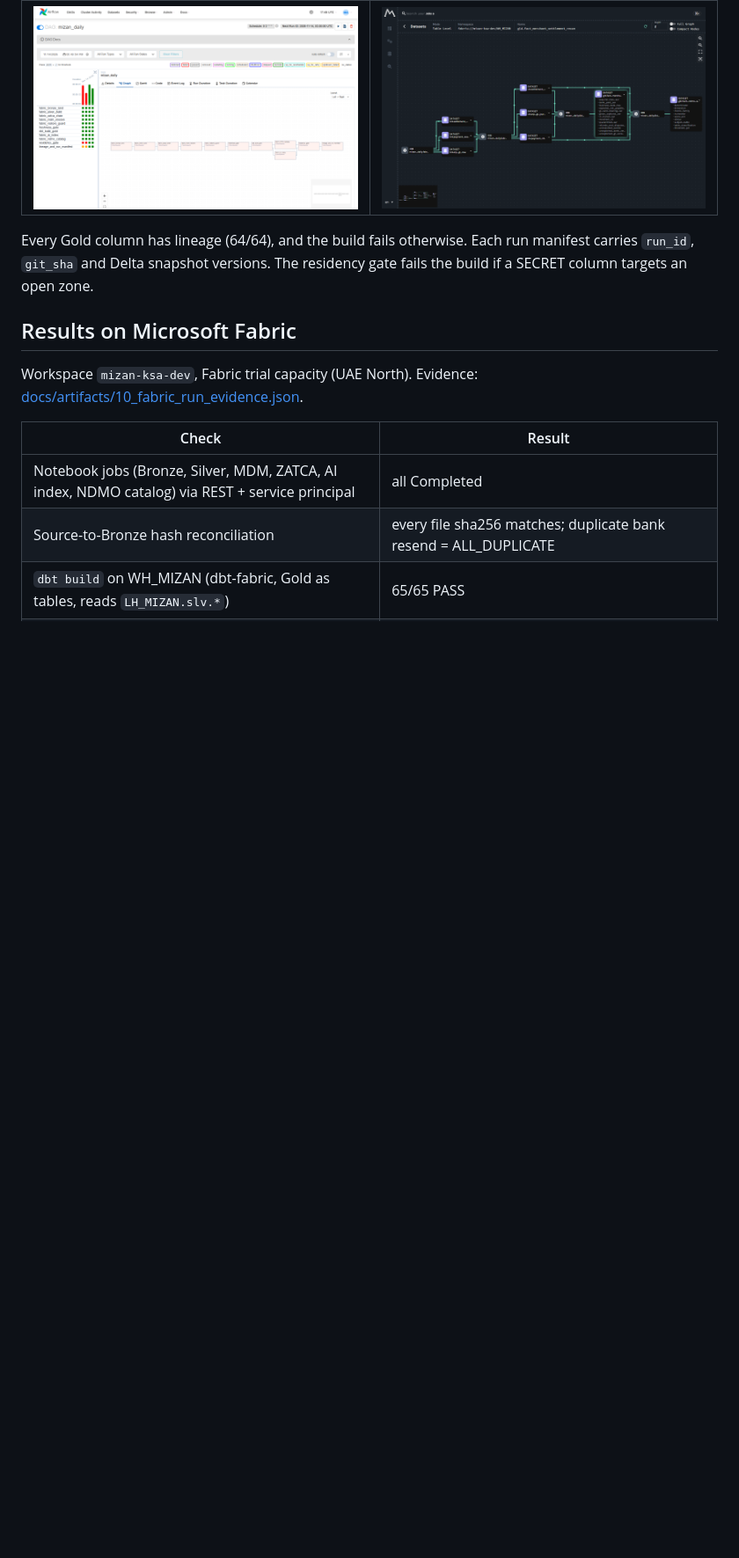
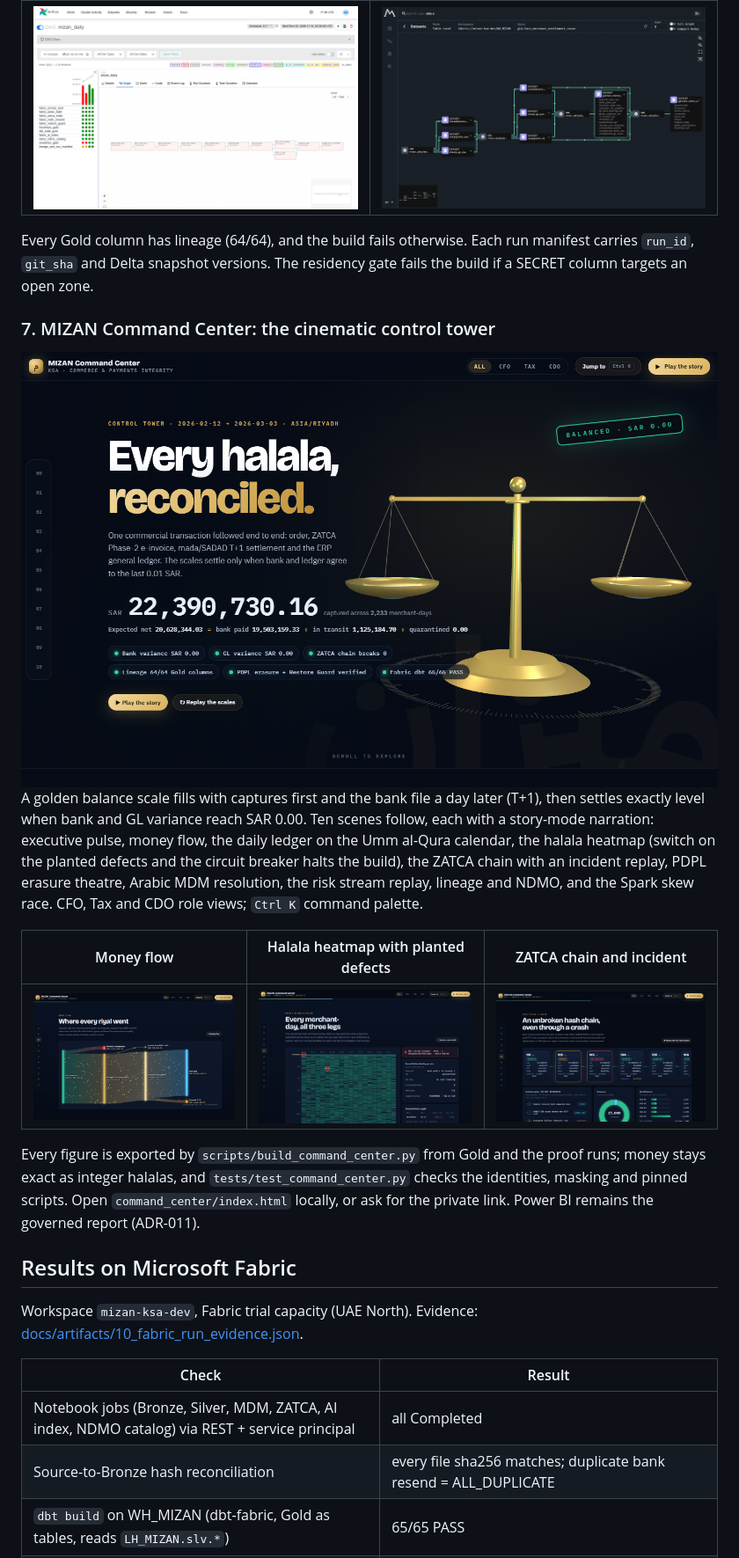
Before and after one commit to Shaadink/mizan-ksa, a Markdown page: README.md, the part around one of its changes. Shown at 88% size. Drawn GitHub-style; pictures changed too: docs/artifacts/08_command_center_flow.png (added), docs/artifacts/08_command_center_hero.png (added), docs/artifacts/08_command_center_recon.png (added); blank space fills up the shorter version.

```diff
--- a/README.md
+++ b/README.md
@@ -54,6 +54,22 @@ plus a Silver snapshot is re-shredded by the Restore Guard.
 Every Gold column has lineage (64/64), and the build fails otherwise. Each run manifest carries `run_id`, `git_sha` and
 Delta snapshot versions. The residency gate fails the build if a SECRET column targets an open zone.
 
+### 7. MIZAN Command Center: the cinematic control tower
+![Command Center hero](docs/artifacts/08_command_center_hero.png)
+A golden balance scale fills with captures first and the bank file a day later (T+1), then settles exactly level when
+bank and GL variance reach SAR 0.00. Ten scenes follow, each with a story-mode narration: executive pulse, money
+flow, the daily ledger on the Umm al-Qura calendar, the halala heatmap (switch on the planted defects and the circuit
+breaker halts the build), the ZATCA chain with an incident replay, PDPL erasure theatre, Arabic MDM resolution, the
+risk stream replay, lineage and NDMO, and the Spark skew race. CFO, Tax and CDO role views; `Ctrl K` command palette.
+
+| Money flow | Halala heatmap with planted defects | ZATCA chain and incident |
+|---|---|---|
+| ![Flow](docs/artifacts/08_command_center_flow.png) | ![Recon](docs/artifacts/08_command_center_recon.png) | ![ZATCA](docs/artifacts/08_command_center_zatca.png) |
+
+Every figure is exported by `scripts/build_command_center.py` from Gold and the proof runs; money stays exact as
+integer halalas, and `tests/test_command_center.py` checks the identities, masking and pinned scripts. Open
+`command_center/index.html` locally, or ask for the private link. Power BI remains the governed report (ADR-011).
+
 ## Results on Microsoft Fabric
 
 Workspace `mizan-ksa-dev`, Fabric trial capacity (UAE North). Evidence: [docs/artifacts/10_fabric_run_evidence.json](docs/artifacts/10_fabric_run_evidence.json).
```
Also changed, not shown: other parts of README.md (+5 -4 lines), HONESTY.md (+2 -1 lines), PROGRESS.md (+15 -0 lines), docs/adr/ADR-011-command-center-presentation-layer.md (added, +32 -0 lines), docs/artifacts/08_command_center_mdm.png (added), docs/artifacts/08_command_center_stream.png (added), 5 other files.
